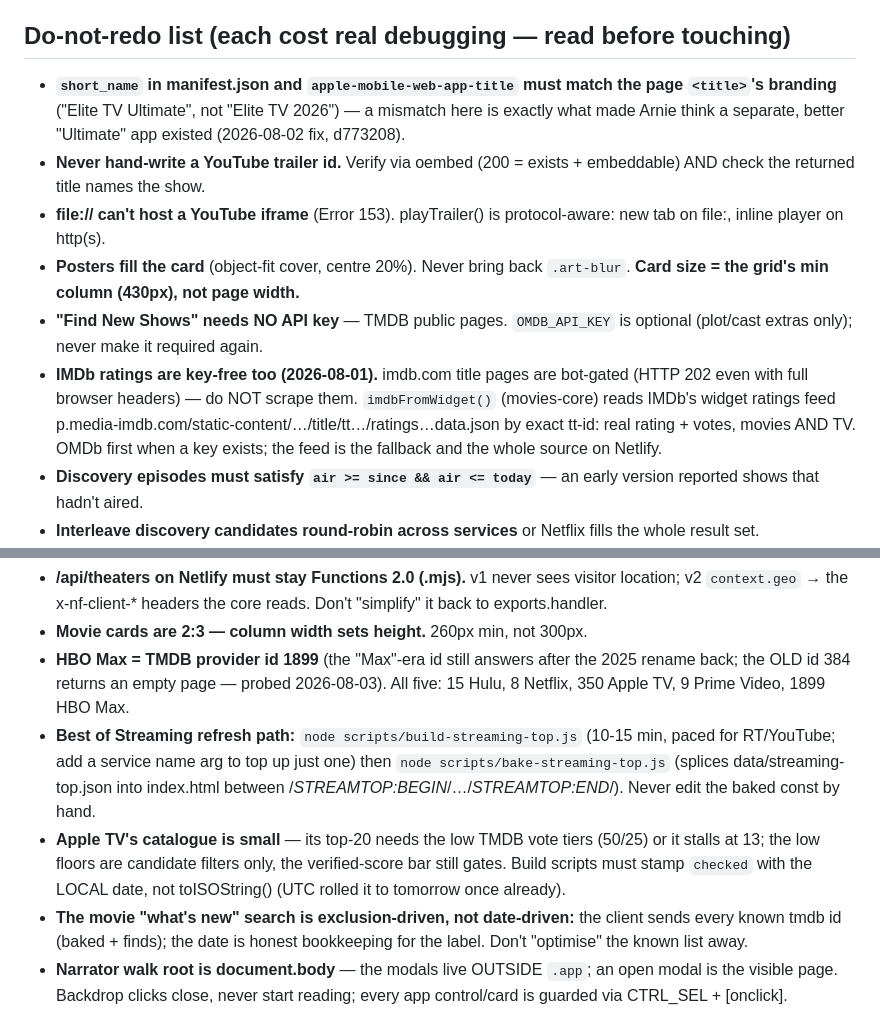
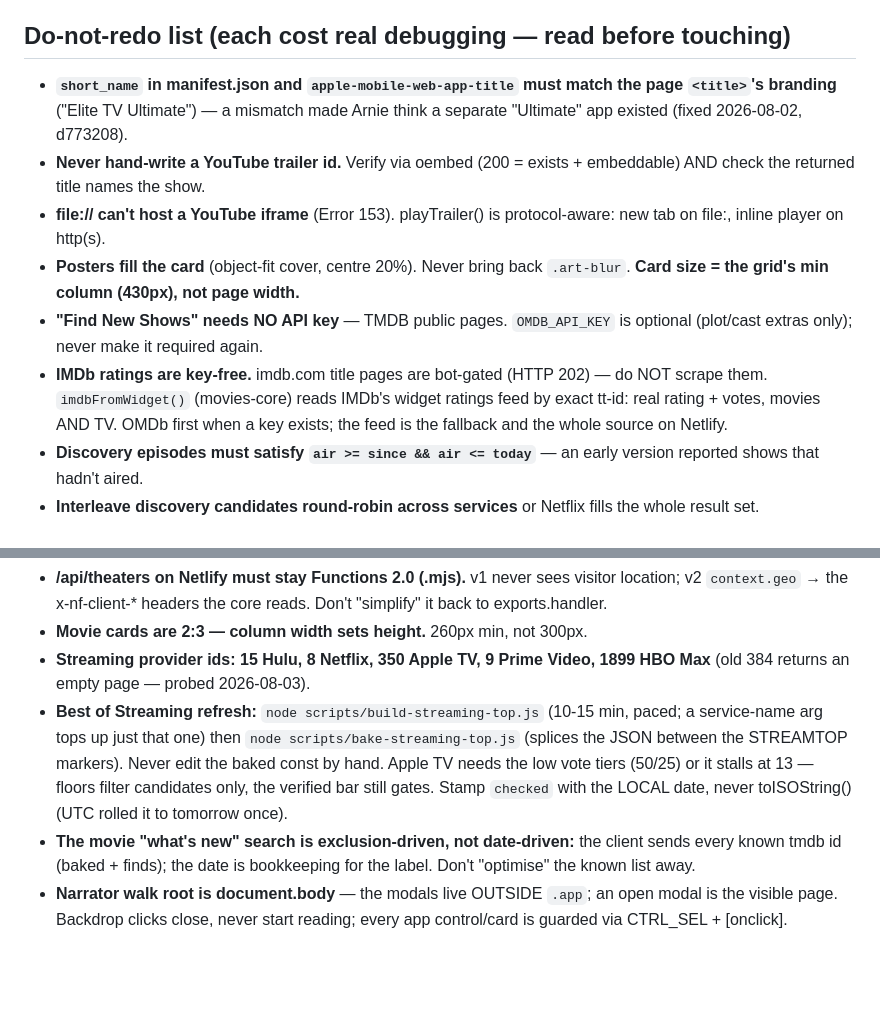
Before and after one commit to arnoldshapiro-del/elite-tv-2026, a Markdown page: CLAUDE.md, 2 parts joined by grey strips. GitHub-like rendering; blank space fills up the shorter version.

Commit message:
CLAUDE.md: tighten do-not-redo wording (11.3 -> 10.9 KB)
Co-Authored-By: Claude Fable 5 <noreply@anthropic.com>

```diff
--- a/CLAUDE.md
+++ b/CLAUDE.md
@@ -31,9 +31,8 @@ visitor IP location). Vercel: https://elite-tv-2026.vercel.app — hot spare.
 
 ## Do-not-redo list (each cost real debugging — read before touching)
 - **`short_name` in manifest.json and `apple-mobile-web-app-title` must match
-  the page `<title>`'s branding** ("Elite TV Ultimate", not "Elite TV 2026")
-  — a mismatch here is exactly what made Arnie think a separate, better
-  "Ultimate" app existed (2026-08-02 fix, d773208).
+  the page `<title>`'s branding** ("Elite TV Ultimate") — a mismatch made Arnie
+  think a separate "Ultimate" app existed (fixed 2026-08-02, d773208).
 - **Never hand-write a YouTube trailer id.** Verify via oembed (200 = exists +
   embeddable) AND check the returned title names the show.
 - **file:// can't host a YouTube iframe** (Error 153). playTrailer() is
@@ -42,12 +41,10 @@ visitor IP location). Vercel: https://elite-tv-2026.vercel.app — hot spare.
   `.art-blur`. **Card size = the grid's min column (430px), not page width.**
 - **"Find New Shows" needs NO API key** — TMDB public pages. `OMDB_API_KEY` is
   optional (plot/cast extras only); never make it required again.
-- **IMDb ratings are key-free too (2026-08-01).** imdb.com title pages are
-  bot-gated (HTTP 202 even with full browser headers) — do NOT scrape them.
-  `imdbFromWidget()` (movies-core) reads IMDb's widget ratings feed
-  p.media-imdb.com/static-content/…/title/tt…/ratings…data.json by exact tt-id:
-  real rating + votes, movies AND TV. OMDb first when a key exists; the feed is
-  the fallback and the whole source on Netlify.
+- **IMDb ratings are key-free.** imdb.com title pages are bot-gated (HTTP 202)
+  — do NOT scrape them. `imdbFromWidget()` (movies-core) reads IMDb's widget
+  ratings feed by exact tt-id: real rating + votes, movies AND TV. OMDb first
+  when a key exists; the feed is the fallback and the whole source on Netlify.
 - **Discovery episodes must satisfy `air >= since && air <= today`** — an early
   version reported shows that hadn't aired.
 - **Interleave discovery candidates round-robin across services** or Netflix
@@ -70,21 +67,18 @@ visitor IP location). Vercel: https://elite-tv-2026.vercel.app — hot spare.
   visitor location; v2 `context.geo` → the x-nf-client-* headers the core
   reads. Don't "simplify" it back to exports.handler.
 - **Movie cards are 2:3 — column width sets height.** 260px min, not 300px.
-- **HBO Max = TMDB provider id 1899** (the "Max"-era id still answers after the
-  2025 rename back; the OLD id 384 returns an empty page — probed 2026-08-03).
-  All five: 15 Hulu, 8 Netflix, 350 Apple TV, 9 Prime Video, 1899 HBO Max.
-- **Best of Streaming refresh path:** `node scripts/build-streaming-top.js`
-  (10-15 min, paced for RT/YouTube; add a service name arg to top up just one)
-  then `node scripts/bake-streaming-top.js` (splices data/streaming-top.json
-  into index.html between /*STREAMTOP:BEGIN*/…/*STREAMTOP:END*/). Never edit
-  the baked const by hand.
-- **Apple TV's catalogue is small** — its top-20 needs the low TMDB vote tiers
-  (50/25) or it stalls at 13; the low floors are candidate filters only, the
-  verified-score bar still gates. Build scripts must stamp `checked` with the
-  LOCAL date, not toISOString() (UTC rolled it to tomorrow once already).
+- **Streaming provider ids: 15 Hulu, 8 Netflix, 350 Apple TV, 9 Prime Video,
+  1899 HBO Max** (old 384 returns an empty page — probed 2026-08-03).
+- **Best of Streaming refresh:** `node scripts/build-streaming-top.js` (10-15
+  min, paced; a service-name arg tops up just that one) then
+  `node scripts/bake-streaming-top.js` (splices the JSON between the STREAMTOP
+  markers). Never edit the baked const by hand. Apple TV needs the low vote
+  tiers (50/25) or it stalls at 13 — floors filter candidates only, the
+  verified bar still gates. Stamp `checked` with the LOCAL date, never
+  toISOString() (UTC rolled it to tomorrow once).
 - **The movie "what's new" search is exclusion-driven, not date-driven:** the
-  client sends every known tmdb id (baked + finds); the date is honest
-  bookkeeping for the label. Don't "optimise" the known list away.
+  client sends every known tmdb id (baked + finds); the date is bookkeeping
+  for the label. Don't "optimise" the known list away.
 - **Narrator walk root is document.body** — the modals live OUTSIDE `.app`; an
   open modal is the visible page. Backdrop clicks close, never start reading;
   every app control/card is guarded via CTRL_SEL + [onclick].
```
